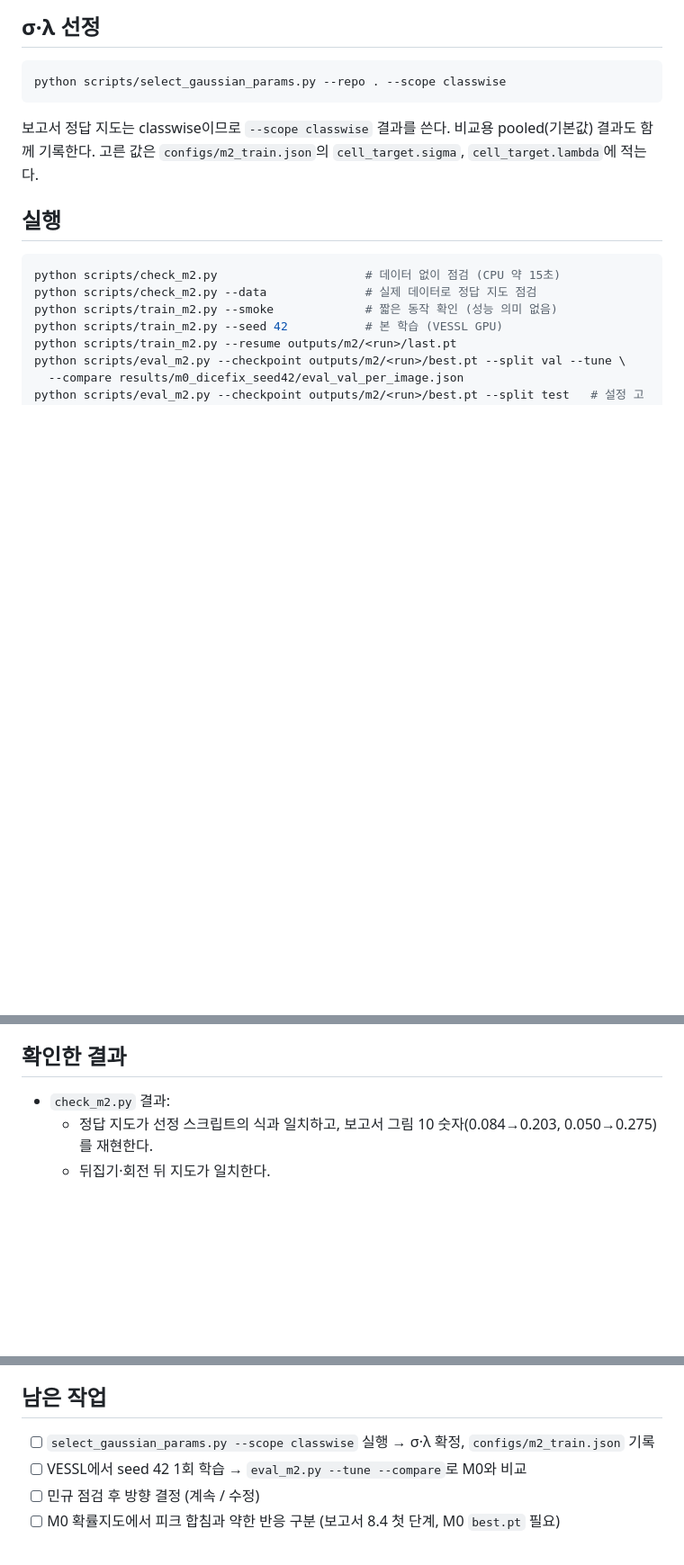
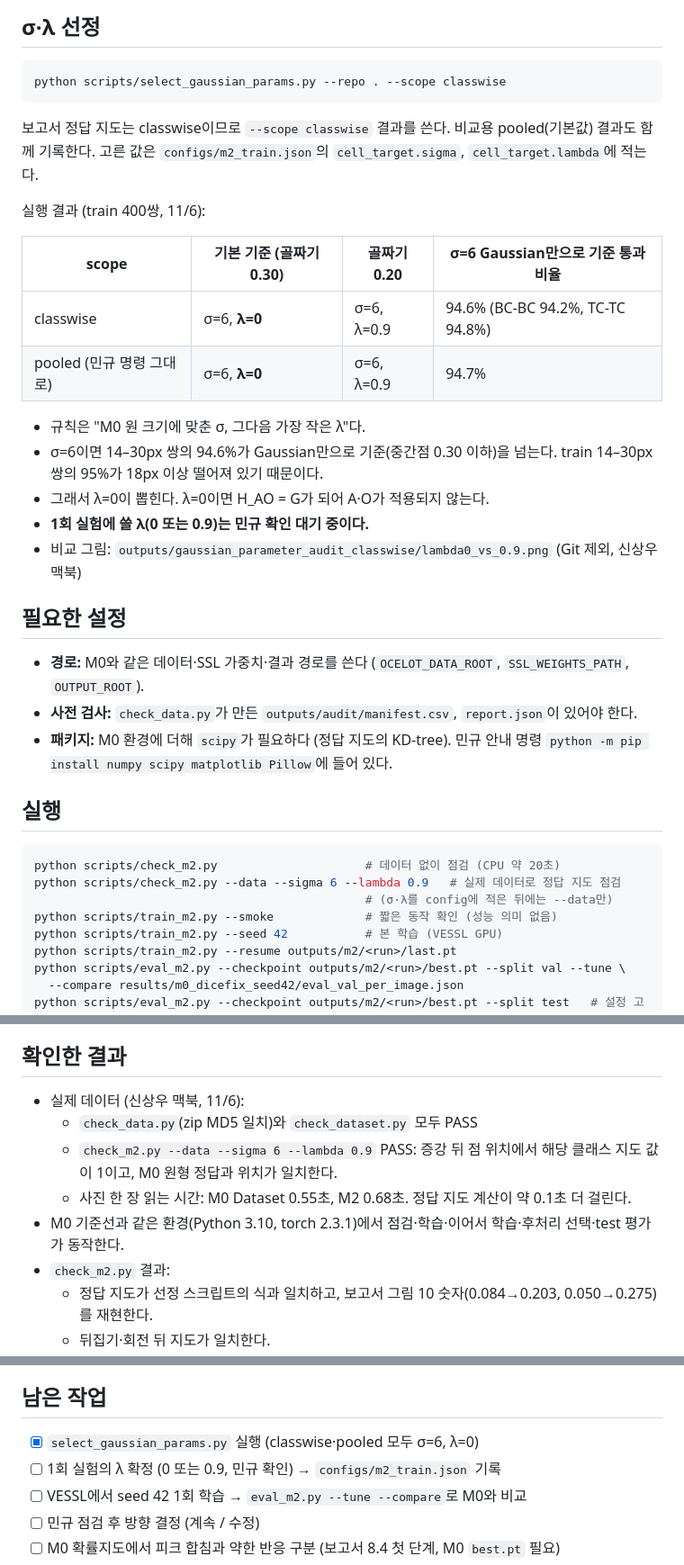
Before and after one commit to jgyu480/CAS2250.01-00-Medical_AI, a Markdown page: models/M2/README.md, 3 parts joined by grey strips. Shown at 90% size. Rendered like a GitHub page; blank space fills up the shorter version.

Commit message:
Record M2 data checks and Gaussian parameter screening results in README
- check_data/check_dataset PASS, check_m2 --data PASS, loader timing
- select_gaussian_params.py: sigma=6, lambda=0 for classwise and pooled;
  lambda for the first run is pending confirmation
- list scipy as a requirement and correct the check run time

Co-Authored-By: Claude Opus 5.5 <noreply@anthropic.com>
Claude-Session: https://claude.ai/code/session_018AxCA9kjUcxtHv5ttQVZcN

````diff
--- a/models/M2/README.md
+++ b/models/M2/README.md
@@ -57,11 +57,31 @@ python scripts/select_gaussian_params.py --repo . --scope classwise
 비교용 pooled(기본값) 결과도 함께 기록한다.
 고른 값은 `configs/m2_train.json`의 `cell_target.sigma`, `cell_target.lambda`에 적는다.
 
+실행 결과 (train 400쌍, 11/6):
+
+| scope | 기본 기준 (골짜기 0.30) | 골짜기 0.20 | σ=6 Gaussian만으로 기준 통과 비율 |
+|---|---|---|---|
+| classwise | σ=6, **λ=0** | σ=6, λ=0.9 | 94.6% (BC-BC 94.2%, TC-TC 94.8%) |
+| pooled (민규 명령 그대로) | σ=6, **λ=0** | σ=6, λ=0.9 | 94.7% |
+
+- 규칙은 "M0 원 크기에 맞춘 σ, 그다음 가장 작은 λ"다.
+- σ=6이면 14–30px 쌍의 94.6%가 Gaussian만으로 기준(중간점 0.30 이하)을 넘는다. train 14–30px 쌍의 95%가 18px 이상 떨어져 있기 때문이다.
+- 그래서 λ=0이 뽑힌다. λ=0이면 H_AO = G가 되어 A·O가 적용되지 않는다.
+- **1회 실험에 쓸 λ(0 또는 0.9)는 민규 확인 대기 중이다.**
+- 비교 그림: `outputs/gaussian_parameter_audit_classwise/lambda0_vs_0.9.png` (Git 제외, 신상우 맥북)
+
+## 필요한 설정
+
+- **경로:** M0와 같은 데이터·SSL 가중치·결과 경로를 쓴다 (`OCELOT_DATA_ROOT`, `SSL_WEIGHTS_PATH`, `OUTPUT_ROOT`).
+- **사전 검사:** `check_data.py`가 만든 `outputs/audit/manifest.csv`, `report.json`이 있어야 한다.
+- **패키지:** M0 환경에 더해 `scipy`가 필요하다 (정답 지도의 KD-tree). 민규 안내 명령 `python -m pip install numpy scipy matplotlib Pillow`에 들어 있다.
+
 ## 실행
 
 ```bash
-python scripts/check_m2.py                     # 데이터 없이 점검 (CPU 약 15초)
-python scripts/check_m2.py --data              # 실제 데이터로 정답 지도 점검
+python scripts/check_m2.py                     # 데이터 없이 점검 (CPU 약 20초)
+python scripts/check_m2.py --data --sigma 6 --lambda 0.9   # 실제 데이터로 정답 지도 점검
+                                               # (σ·λ를 config에 적은 뒤에는 --data만)
 python scripts/train_m2.py --smoke             # 짧은 동작 확인 (성능 의미 없음)
 python scripts/train_m2.py --seed 42           # 본 학습 (VESSL GPU)
 python scripts/train_m2.py --resume outputs/m2/<run>/last.pt
@@ -88,6 +108,11 @@ python scripts/eval_m2.py --checkpoint outputs/m2/<run>/best.pt --split test   #
 
 ## 확인한 결과
 
+- 실제 데이터 (신상우 맥북, 11/6):
+  - `check_data.py`(zip MD5 일치)와 `check_dataset.py` 모두 PASS
+  - `check_m2.py --data --sigma 6 --lambda 0.9` PASS: 증강 뒤 점 위치에서 해당 클래스 지도 값이 1이고, M0 원형 정답과 위치가 일치한다.
+  - 사진 한 장 읽는 시간: M0 Dataset 0.55초, M2 0.68초. 정답 지도 계산이 약 0.1초 더 걸린다.
+- M0 기준선과 같은 환경(Python 3.10, torch 2.3.1)에서 점검·학습·이어서 학습·후처리 선택·test 평가가 동작한다.
 - `check_m2.py` 결과:
   - 정답 지도가 선정 스크립트의 식과 일치하고, 보고서 그림 10 숫자(0.084→0.203, 0.050→0.275)를 재현한다.
   - 뒤집기·회전 뒤 지도가 일치한다.
@@ -104,7 +129,8 @@ python scripts/eval_m2.py --checkpoint outputs/m2/<run>/best.pt --split test   #
 
 ## 남은 작업
 
-- [ ] `select_gaussian_params.py --scope classwise` 실행 → σ·λ 확정, `configs/m2_train.json` 기록
+- [x] `select_gaussian_params.py` 실행 (classwise·pooled 모두 σ=6, λ=0)
+- [ ] 1회 실험의 λ 확정 (0 또는 0.9, 민규 확인) → `configs/m2_train.json` 기록
 - [ ] VESSL에서 seed 42 1회 학습 → `eval_m2.py --tune --compare`로 M0와 비교
 - [ ] 민규 점검 후 방향 결정 (계속 / 수정)
 - [ ] M0 확률지도에서 피크 합침과 약한 반응 구분 (보고서 8.4 첫 단계, M0 `best.pt` 필요)
````
Also changed, not shown: README.md (+10 -4 lines).
